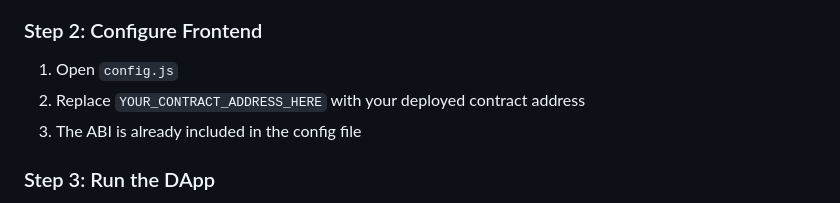
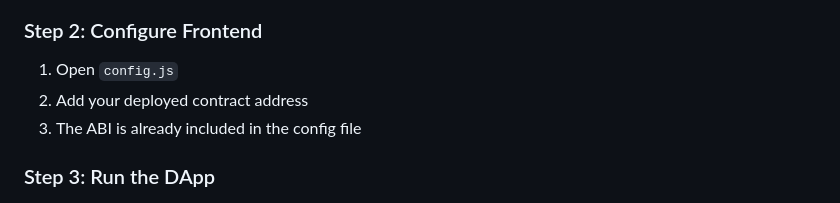
Before and after one commit to priyal-12/Crowd-Funding-DApp, a Markdown page: README.md, the part around the change. Drawn GitHub-style.

Commit message:
Update instructions for configuring frontend

```diff
--- a/README.md
+++ b/README.md
@@ -55,7 +55,7 @@ CrowdFund/
 ### Step 2: Configure Frontend
 
 1. Open `config.js`
-2. Replace `YOUR_CONTRACT_ADDRESS_HERE` with your deployed contract address
+2. Add your deployed contract address
 3. The ABI is already included in the config file
 
 ### Step 3: Run the DApp
```
